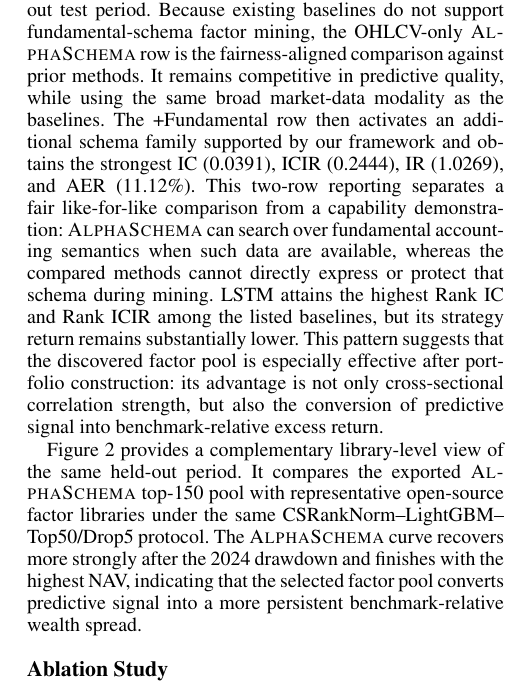
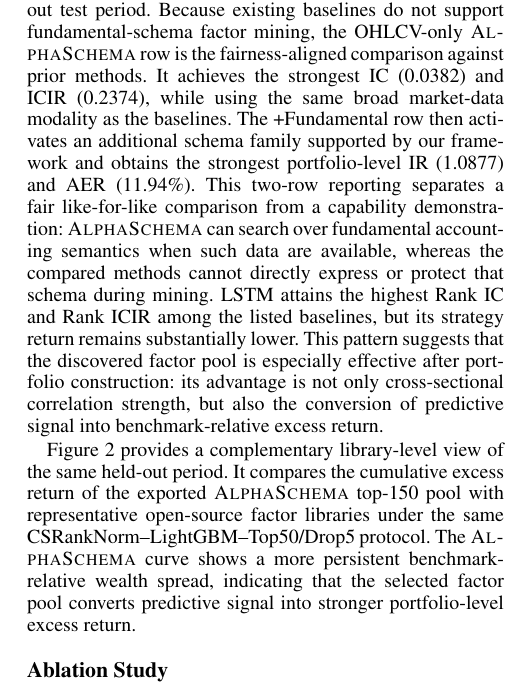
Before and after one commit to JingyangYi/AlphaSchema, a LaTeX paper (main.tex, which reads sections/Experiment.tex): part of one column of page 4 of 10, cut so that both start at the same text. Compiled offline with pdfLaTeX.

Commit message:
update maintable

```diff
--- a/sections/Experiment.tex
+++ b/sections/Experiment.tex
@@ -70,15 +70,15 @@ We compare against four families of baselines. \emph{Machine-learning predictors
 }
 \end{table*}
 
-The principal comparison for \method{} is not at the level of a single factor, but at the level of the exported factor pool. Table~\ref{tab:main_eval} reports factor predictive power and strategy performance under the held-out test period. Because existing baselines do not support fundamental-schema factor mining, the OHLCV-only \method{} row is the fairness-aligned comparison against prior methods. It remains competitive in predictive quality, while using the same broad market-data modality as the baselines. The +Fundamental row then activates an additional schema family supported by our framework and obtains the strongest IC (0.0391), ICIR (0.2444), IR (1.0269), and AER (11.12\%). This two-row reporting separates a fair like-for-like comparison from a capability demonstration: \method{} can search over fundamental accounting semantics when such data are available, whereas the compared methods cannot directly express or protect that schema during mining. LSTM attains the highest Rank IC and Rank ICIR among the listed baselines, but its strategy return remains substantially lower. This pattern suggests that the discovered factor pool is especially effective after portfolio construction: its advantage is not only cross-sectional correlation strength, but also the conversion of predictive signal into benchmark-relative excess return.
+The principal comparison for \method{} is not at the level of a single factor, but at the level of the exported factor pool. Table~\ref{tab:main_eval} reports factor predictive power and strategy performance under the held-out test period. Because existing baselines do not support fundamental-schema factor mining, the OHLCV-only \method{} row is the fairness-aligned comparison against prior methods. It achieves the strongest IC (0.0382) and ICIR (0.2374), while using the same broad market-data modality as the baselines. The +Fundamental row then activates an additional schema family supported by our framework and obtains the strongest portfolio-level IR (1.0877) and AER (11.94\%). This two-row reporting separates a fair like-for-like comparison from a capability demonstration: \method{} can search over fundamental accounting semantics when such data are available, whereas the compared methods cannot directly express or protect that schema during mining. LSTM attains the highest Rank IC and Rank ICIR among the listed baselines, but its strategy return remains substantially lower. This pattern suggests that the discovered factor pool is especially effective after portfolio construction: its advantage is not only cross-sectional correlation strength, but also the conversion of predictive signal into benchmark-relative excess return.
 
 
 
-Figure~\ref{fig:overall_nav_comparison} provides a complementary library-level
-view of the same held-out period. It compares the exported \method{} top-150 pool
-with representative open-source factor libraries under the same
-CSRankNorm--LightGBM--Top50/Drop5 protocol. The \method{} curve recovers more
-strongly after the 2024 drawdown and finishes with the highest NAV, indicating
-that the selected factor pool converts predictive signal into a more persistent
-benchmark-relative wealth spread.
+Figure~\ref{fig:cumulative_excess_return} provides a complementary
+library-level view of the same held-out period. It compares the cumulative
+excess return of the exported \method{} top-150 pool with representative
+open-source factor libraries under the same CSRankNorm--LightGBM--Top50/Drop5
+protocol. The \method{} curve shows a more persistent benchmark-relative wealth
+spread, indicating that the selected factor pool converts predictive signal
+into stronger portfolio-level excess return.
 
@@ -89,2 +86,0 @@ benchmark-relative wealth spread.
-    \label{fig:overall_nav_comparison}
-\end{figure*}
@@ -91,3 +92,5 @@ benchmark-relative wealth spread.
+    \label{fig:cumulative_excess_return}
+\end{figure}
 
 \subsection{Ablation Study}
 
```
Also changed, not shown: figures/cumulative_Excess_Return.pdf (added), main.pdf, sections/Experiment.tex (23 more changed lines).
